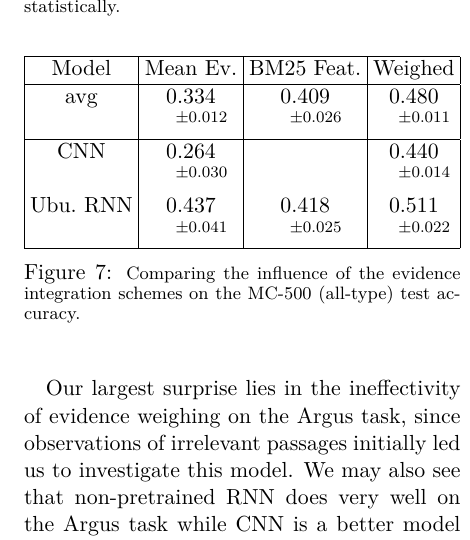
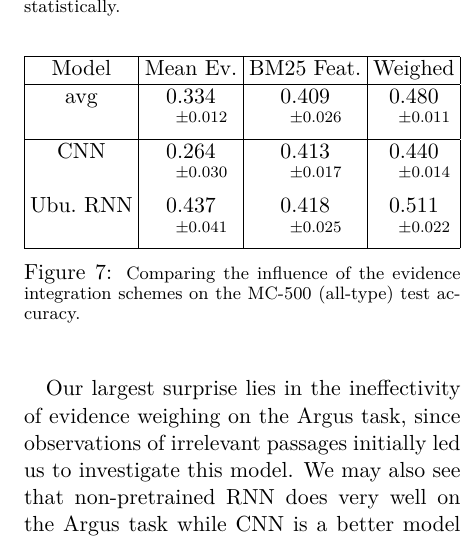
Before and after one commit to tinybike/argus-paper, a LaTeX paper (repl4nlp2016/argus-repl4nlp.tex): part of one column of page 7 of 9, cut so that both start at the same text. Compiled offline with XeLaTeX.

Commit message:
Missing CNN measurement

```diff
--- a/repl4nlp2016/argus-repl4nlp.tex
+++ b/repl4nlp2016/argus-repl4nlp.tex
@@ -636,8 +636,8 @@ Model              & Mean Ev. & BM25 Feat. & Weighed \\
 avg & $0.334$ & $0.409$ & \textbf{0.480}\\
  & $\quad^{\pm0.012}$ & $\quad^{\pm0.026}$ & $\quad^{\pm0.011}$\\
 \hline
-CNN & $0.264$ &  & \textbf{0.440}\\
- & $\quad^{\pm0.030}$ &  & $\quad^{\pm0.014}$\\
+CNN & $0.264$ & $0.413$ & \textbf{0.440}\\
+ & $\quad^{\pm0.030}$ & $\quad^{\pm0.017}$ & $\quad^{\pm0.014}$\\
 Ubu.\ RNN & $0.437$ & $0.418$ & \textbf{0.511}\\
  & $\quad^{\pm0.041}$ & $\quad^{\pm0.025}$ & $\quad^{\pm0.022}$\\
 \hline
```
